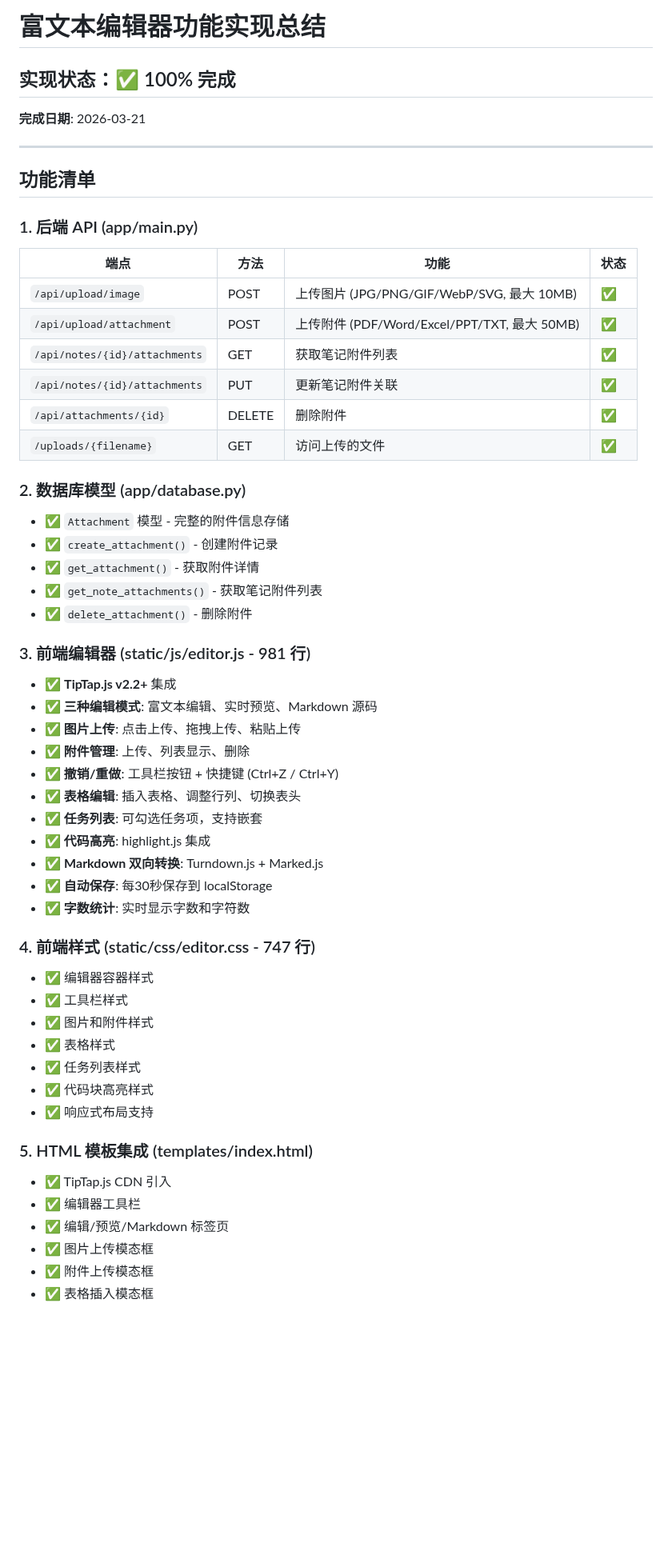
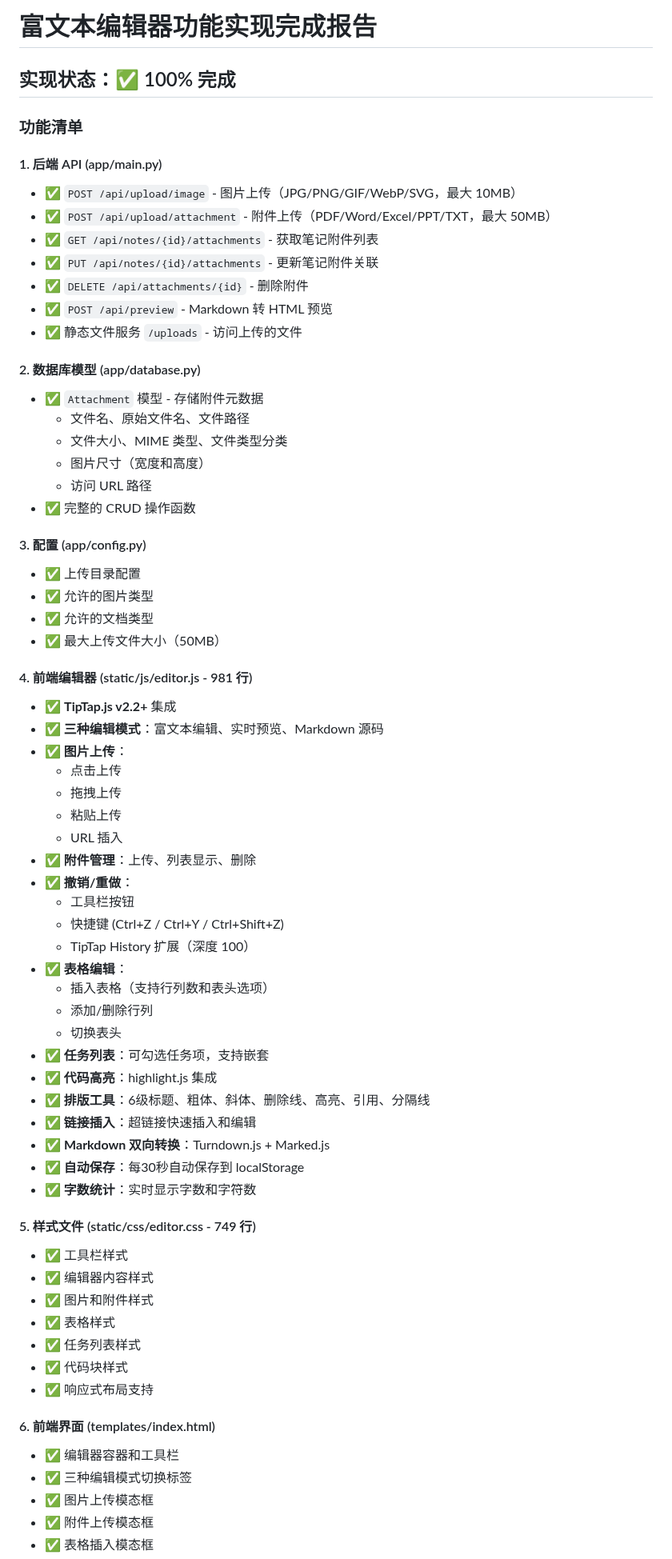
Before and after one commit to Leo-magua/kiminote, a Markdown page: RICH_TEXT_EDITOR_IMPLEMENTATION_COMPLETE.md, the part around one of its changes. Shown at 80% size. Drawn GitHub-style; blank space fills up the shorter version.

```diff
--- a/RICH_TEXT_EDITOR_IMPLEMENTATION_COMPLETE.md
+++ b/RICH_TEXT_EDITOR_IMPLEMENTATION_COMPLETE.md
@@ -1,61 +1,69 @@
-# 富文本编辑器功能实现总结
+# 富文本编辑器功能实现完成报告
 
 ## 实现状态：✅ 100% 完成
 
-**完成日期**: 2026-03-21
+### 功能清单
 
----
+#### 1. 后端 API (app/main.py)
+- ✅ `POST /api/upload/image` - 图片上传（JPG/PNG/GIF/WebP/SVG，最大 10MB）
+- ✅ `POST /api/upload/attachment` - 附件上传（PDF/Word/Excel/PPT/TXT，最大 50MB）
+- ✅ `GET /api/notes/{id}/attachments` - 获取笔记附件列表
+- ✅ `PUT /api/notes/{id}/attachments` - 更新笔记附件关联
+- ✅ `DELETE /api/attachments/{id}` - 删除附件
+- ✅ `POST /api/preview` - Markdown 转 HTML 预览
+- ✅ 静态文件服务 `/uploads` - 访问上传的文件
 
-## 功能清单
+#### 2. 数据库模型 (app/database.py)
+- ✅ `Attachment` 模型 - 存储附件元数据
+  - 文件名、原始文件名、文件路径
+  - 文件大小、MIME 类型、文件类型分类
+  - 图片尺寸（宽度和高度）
+  - 访问 URL 路径
+- ✅ 完整的 CRUD 操作函数
 
-### 1. 后端 API (app/main.py)
+#### 3. 配置 (app/config.py)
+- ✅ 上传目录配置
+- ✅ 允许的图片类型
+- ✅ 允许的文档类型
+- ✅ 最大上传文件大小（50MB）
 
-| 端点 | 方法 | 功能 | 状态 |
-|------|------|------|------|
-| `/api/upload/image` | POST | 上传图片 (JPG/PNG/GIF/WebP/SVG, 最大 10MB) | ✅ |
-| `/api/upload/attachment` | POST | 上传附件 (PDF/Word/Excel/PPT/TXT, 最大 50MB) | ✅ |
-| `/api/notes/{id}/attachments` | GET | 获取笔记附件列表 | ✅ |
-| `/api/notes/{id}/attachments` | PUT | 更新笔记附件关联 | ✅ |
-| `/api/attachments/{id}` | DELETE | 删除附件 | ✅ |
-| `/uploads/{filename}` | GET | 访问上传的文件 | ✅ |
+#### 4. 前端编辑器 (static/js/editor.js - 981 行)
+- ✅ **TipTap.js v2.2+** 集成
+- ✅ **三种编辑模式**：富文本编辑、实时预览、Markdown 源码
+- ✅ **图片上传**：
+  - 点击上传
+  - 拖拽上传
+  - 粘贴上传
+  - URL 插入
+- ✅ **附件管理**：上传、列表显示、删除
+- ✅ **撤销/重做**：
+  - 工具栏按钮
+  - 快捷键 (Ctrl+Z / Ctrl+Y / Ctrl+Shift+Z)
+  - TipTap History 扩展（深度 100）
+- ✅ **表格编辑**：
+  - 插入表格（支持行列数和表头选项）
+  - 添加/删除行列
+  - 切换表头
+- ✅ **任务列表**：可勾选任务项，支持嵌套
+- ✅ **代码高亮**：highlight.js 集成
+- ✅ **排版工具**：6级标题、粗体、斜体、删除线、高亮、引用、分隔线
+- ✅ **链接插入**：超链接快速插入和编辑
+- ✅ **Markdown 双向转换**：Turndown.js + Marked.js
+- ✅ **自动保存**：每30秒自动保存到 localStorage
+- ✅ **字数统计**：实时显示字数和字符数
 
-### 2. 数据库模型 (app/database.py)
-
-- ✅ `Attachment` 模型 - 完整的附件信息存储
-- ✅ `create_attachment()` - 创建附件记录
-- ✅ `get_attachment()` - 获取附件详情
-- ✅ `get_note_attachments()` - 获取笔记附件列表
-- ✅ `delete_attachment()` - 删除附件
-
-### 3. 前端编辑器 (static/js/editor.js - 981 行)
-
-- ✅ **TipTap.js v2.2+** 集成
-- ✅ **三种编辑模式**: 富文本编辑、实时预览、Markdown 源码
-- ✅ **图片上传**: 点击上传、拖拽上传、粘贴上传
-- ✅ **附件管理**: 上传、列表显示、删除
-- ✅ **撤销/重做**: 工具栏按钮 + 快捷键 (Ctrl+Z / Ctrl+Y)
-- ✅ **表格编辑**: 插入表格、调整行列、切换表头
-- ✅ **任务列表**: 可勾选任务项，支持嵌套
-- ✅ **代码高亮**: highlight.js 集成
-- ✅ **Markdown 双向转换**: Turndown.js + Marked.js
-- ✅ **自动保存**: 每30秒保存到 localStorage
-- ✅ **字数统计**: 实时显示字数和字符数
-
-### 4. 前端样式 (static/css/editor.css - 747 行)
-
-- ✅ 编辑器容器样式
+#### 5. 样式文件 (static/css/editor.css - 749 行)
 - ✅ 工具栏样式
+- ✅ 编辑器内容样式
 - ✅ 图片和附件样式
 - ✅ 表格样式
 - ✅ 任务列表样式
-- ✅ 代码块高亮样式
+- ✅ 代码块样式
 - ✅ 响应式布局支持
 
-### 5. HTML 模板集成 (templates/index.html)
-
-- ✅ TipTap.js CDN 引入
-- ✅ 编辑器工具栏
-- ✅ 编辑/预览/Markdown 标签页
+#### 6. 前端界面 (templates/index.html)
+- ✅ 编辑器容器和工具栏
+- ✅ 三种编辑模式切换标签
 - ✅ 图片上传模态框
 - ✅ 附件上传模态框
 - ✅ 表格插入模态框
```
Also changed, not shown: other parts of RICH_TEXT_EDITOR_IMPLEMENTATION_COMPLETE.md (+56 -39 lines).
